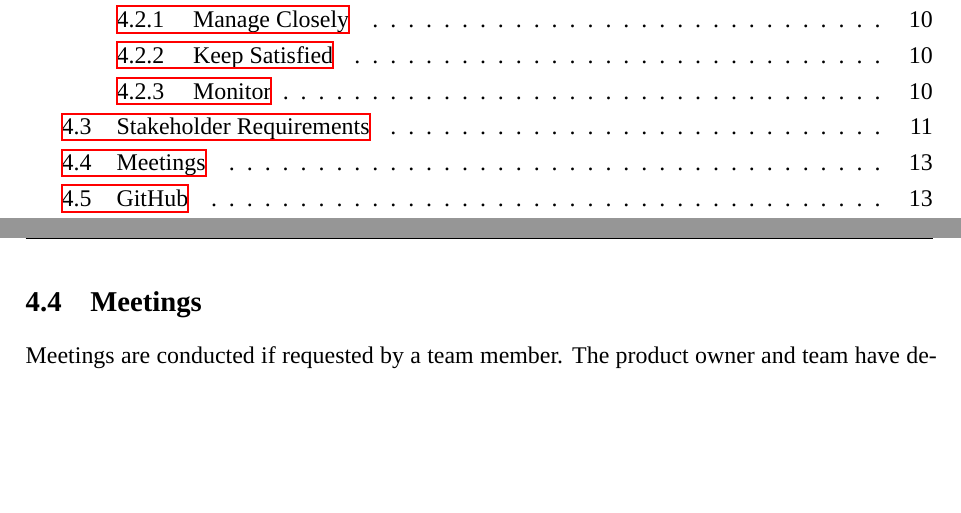
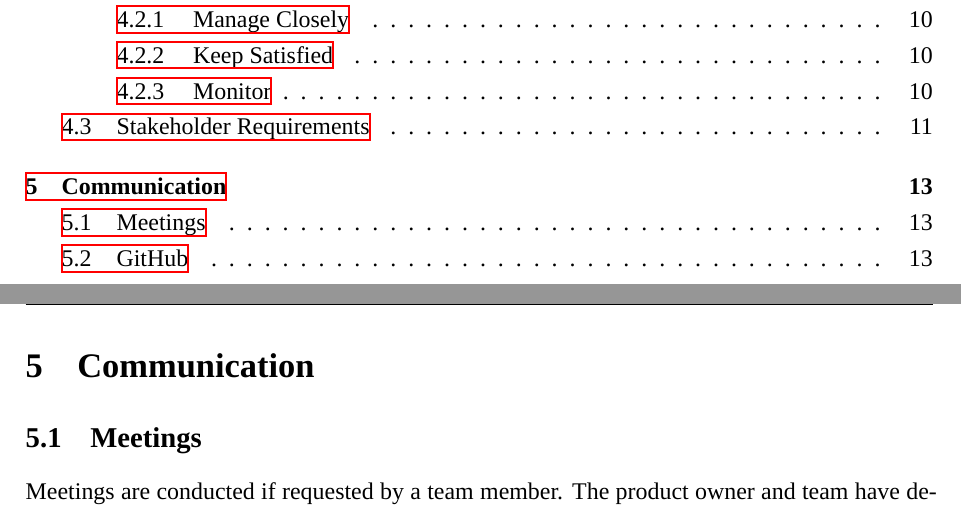
Before and after one commit to Svenum/CodeBrew, a LaTeX problem sheet (Assignment/Assignment.tex): two parts of pages 2 and 14 of 14, joined at a grey line, cut so that both start at the same text, the shorter picture padded with empty space. Compiled offline with XeLaTeX; a missing font is replaced by an installed copy or a similar font.

Commit message:
chore: separate communication section

```diff
--- a/Assignment/Assignment.tex
+++ b/Assignment/Assignment.tex
@@ -426,6 +426,8 @@ The database must be proactively structured so that aggregated exports regarding
 \end{xltabular}
 }
 
+\section{Communication}
+
 \subsection{Meetings}
 Meetings are conducted if requested by a team member.
 The product owner and team have decided to postpone the regular Monday live meetings as long as productivity and communication is constant and no major problems occur.
```
